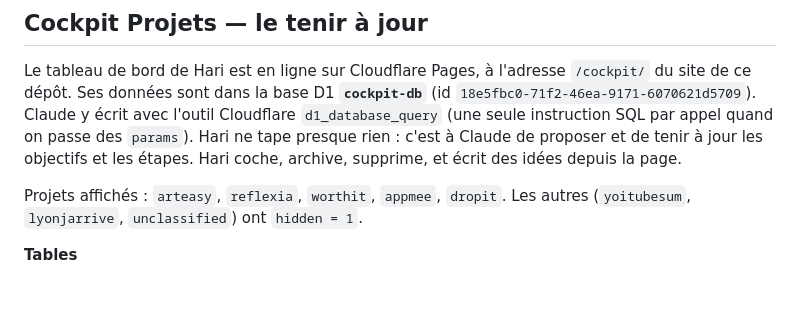
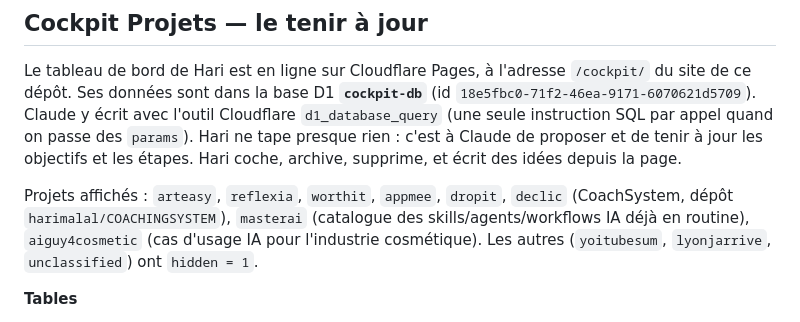
Before and after one commit to harimalal/appmee., a Markdown page: CLAUDE.md, the part around the change. Rendered like a GitHub page; blank space fills up the shorter version.

Commit message:
Documente les projets Déclic, Master AI et AIGuy4Cosmetic dans CLAUDE.md
Co-Authored-By: Claude Sonnet 5 <noreply@anthropic.com>
Claude-Session: https://claude.ai/code/session_01DwK1JqGNSCXpngomgUqg7C

```diff
--- a/CLAUDE.md
+++ b/CLAUDE.md
@@ -8,8 +8,9 @@ Claude y écrit avec l'outil Cloudflare `d1_database_query` (une seule instructi
 Hari ne tape presque rien : c'est à Claude de proposer et de tenir à jour les objectifs et les étapes.
 Hari coche, archive, supprime, et écrit des idées depuis la page.
 
-Projets affichés : `arteasy`, `reflexia`, `worthit`, `appmee`, `dropit`. Les autres (`yoitubesum`, `lyonjarrive`, `unclassified`)
-ont `hidden = 1`.
+Projets affichés : `arteasy`, `reflexia`, `worthit`, `appmee`, `dropit`, `declic` (CoachSystem, dépôt `harimalal/COACHINGSYSTEM`),
+`masterai` (catalogue des skills/agents/workflows IA déjà en routine), `aiguy4cosmetic` (cas d'usage IA pour l'industrie
+cosmétique). Les autres (`yoitubesum`, `lyonjarrive`, `unclassified`) ont `hidden = 1`.
 
 **Tables**
 - `projects (id, name, icon, color, description, repo, position, hidden, created_at, updated_at)`
```
